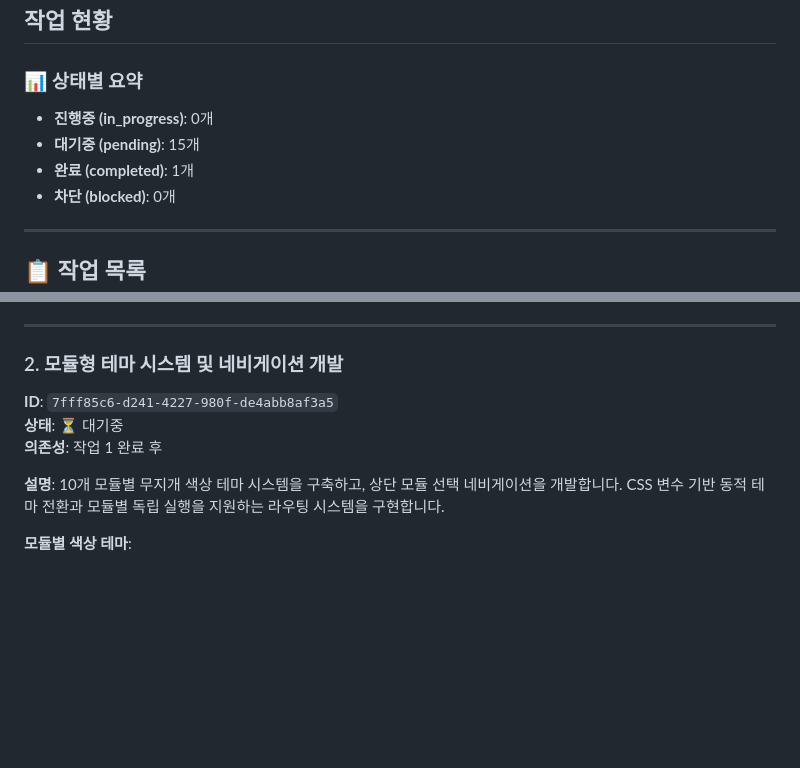
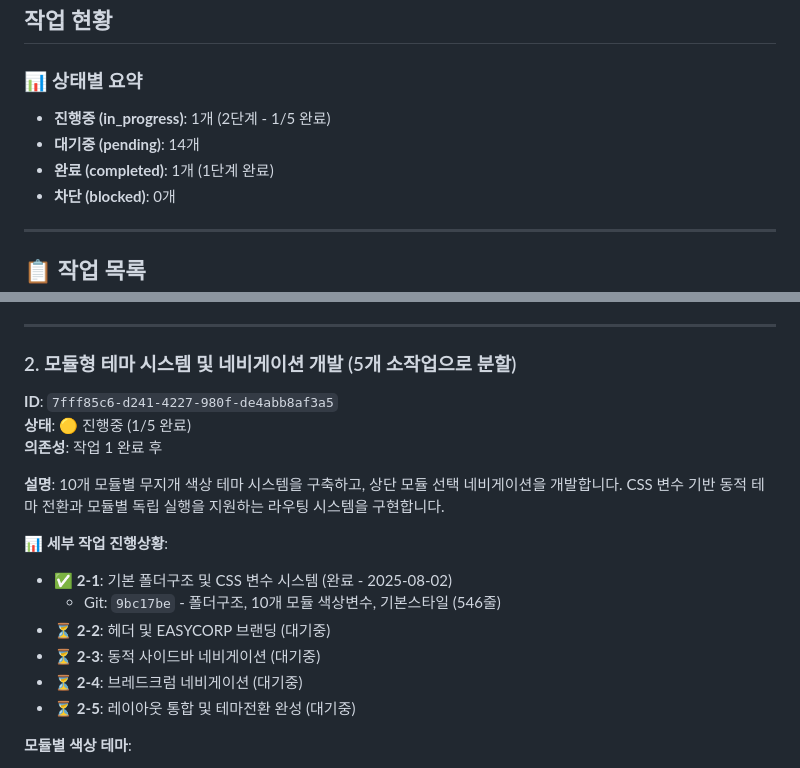
Before and after one commit to man4korea/APP, a Markdown page: BPM/SHRIMP_Tasks.md, 2 parts joined by grey strips. GitHub-like rendering; blank space fills up the shorter version.

Commit message:
docs: 2단계 진행상황 업데이트
- 2-1 작업 완료상태 반영
- 5개 소작업 분할 진행상황 추가
- SHRIMP_Tasks.md 상태 요약 업데이트

진행상황: 2단계 1/5 완료

```diff
--- a/BPM/SHRIMP_Tasks.md
+++ b/BPM/SHRIMP_Tasks.md
@@ -12,9 +12,9 @@
 ## 작업 현황
 
 ### 📊 상태별 요약
-- **진행중 (in_progress)**: 0개
-- **대기중 (pending)**: 15개
-- **완료 (completed)**: 1개
+- **진행중 (in_progress)**: 1개 (2단계 - 1/5 완료)
+- **대기중 (pending)**: 14개
+- **완료 (completed)**: 1개 (1단계 완료)
 - **차단 (blocked)**: 0개
 
 ---
@@ -71,12 +71,20 @@
 
 ---
 
-### 2. 모듈형 테마 시스템 및 네비게이션 개발
+### 2. 모듈형 테마 시스템 및 네비게이션 개발 (5개 소작업으로 분할)
 **ID**: `7fff85c6-d241-4227-980f-de4abb8af3a5`
-**상태**: ⏳ 대기중
+**상태**: 🟡 진행중 (1/5 완료)
 **의존성**: 작업 1 완료 후
 
 **설명**: 10개 모듈별 무지개 색상 테마 시스템을 구축하고, 상단 모듈 선택 네비게이션을 개발합니다. CSS 변수 기반 동적 테마 전환과 모듈별 독립 실행을 지원하는 라우팅 시스템을 구현합니다.
+
+**📊 세부 작업 진행상황**:
+- ✅ **2-1**: 기본 폴더구조 및 CSS 변수 시스템 (완료 - 2025-08-02)
+  - Git: `9bc17be` - 폴더구조, 10개 모듈 색상변수, 기본스타일 (546줄)
+- ⏳ **2-2**: 헤더 및 EASYCORP 브랜딩 (대기중)
+- ⏳ **2-3**: 동적 사이드바 네비게이션 (대기중)
+- ⏳ **2-4**: 브레드크럼 네비게이션 (대기중)
+- ⏳ **2-5**: 레이아웃 통합 및 테마전환 완성 (대기중)
 
 **모듈별 색상 테마**:
 - 🔴 조직관리 (빨강) - #ff6b6b
```
